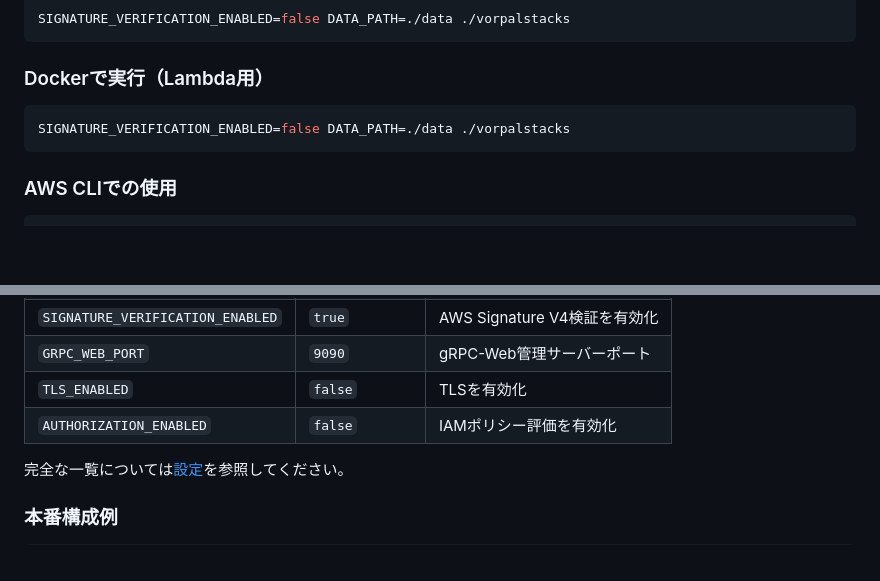
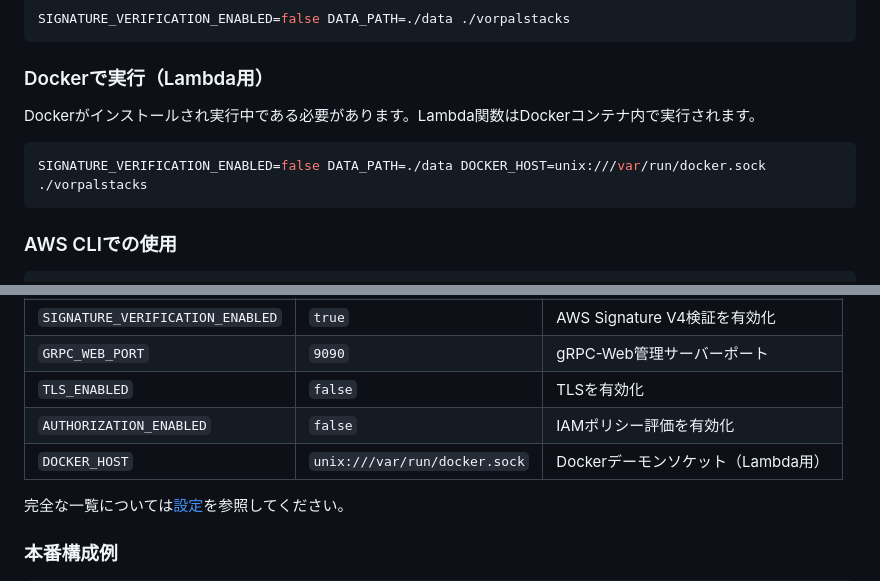
Before and after one commit to tagumasa/vorpalstacks, a Markdown page: README.ja.md, 2 parts joined by grey strips. GitHub-like rendering; blank space fills up the shorter version.

````diff
--- a/README.ja.md
+++ b/README.ja.md
@@ -90,8 +90,10 @@ SIGNATURE_VERIFICATION_ENABLED=false DATA_PATH=./data ./vorpalstacks
 
 ### Dockerで実行（Lambda用）
 
+Dockerがインストールされ実行中である必要があります。Lambda関数はDockerコンテナ内で実行されます。
+
 ```bash
-SIGNATURE_VERIFICATION_ENABLED=false DATA_PATH=./data ./vorpalstacks
+SIGNATURE_VERIFICATION_ENABLED=false DATA_PATH=./data DOCKER_HOST=unix:///var/run/docker.sock ./vorpalstacks
 ```
 
 ### AWS CLIでの使用
@@ -143,6 +145,7 @@ cd scripts/services && bash test_iam.sh
 | `GRPC_WEB_PORT` | `9090` | gRPC-Web管理サーバーポート |
 | `TLS_ENABLED` | `false` | TLSを有効化 |
 | `AUTHORIZATION_ENABLED` | `false` | IAMポリシー評価を有効化 |
+| `DOCKER_HOST` | `unix:///var/run/docker.sock` | Dockerデーモンソケット（Lambda用） |
 
 完全な一覧については[設定](docs/configuration.md)を参照してください。
 
````
Also changed, not shown: README.zh.md (+5 -2 lines).
